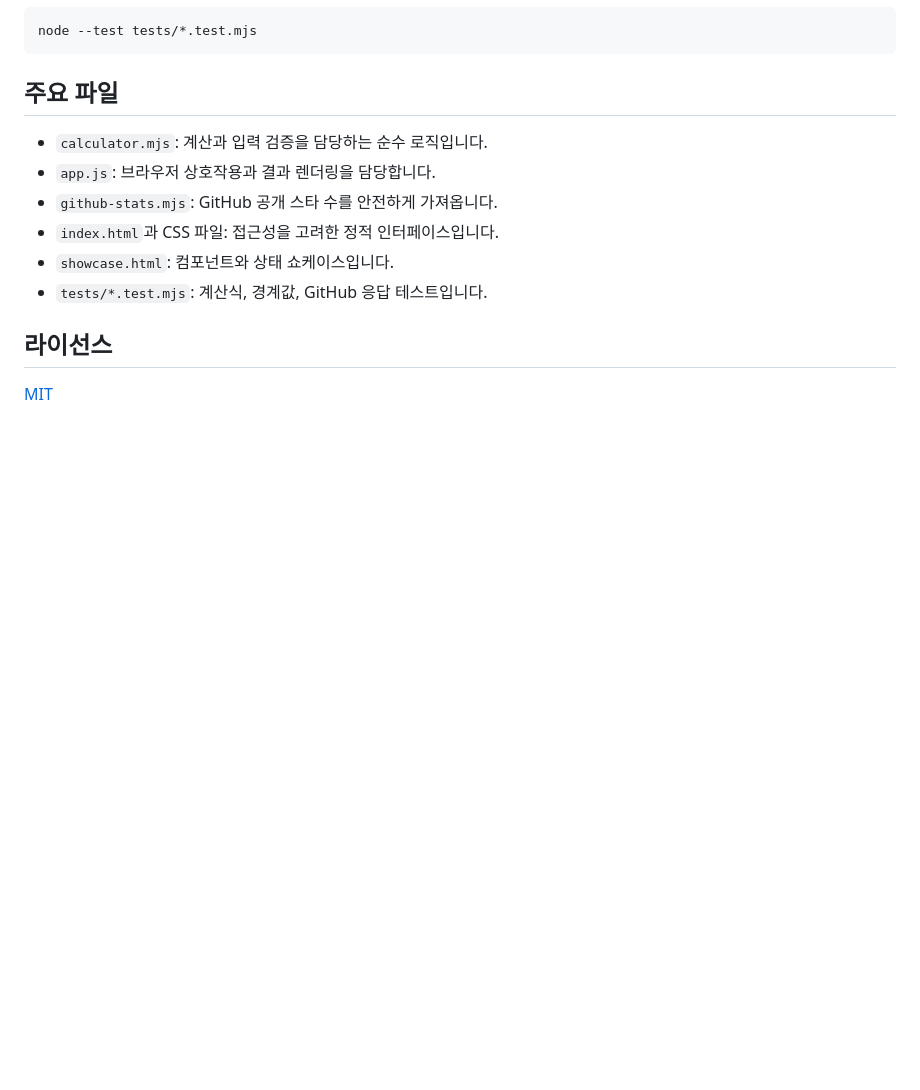
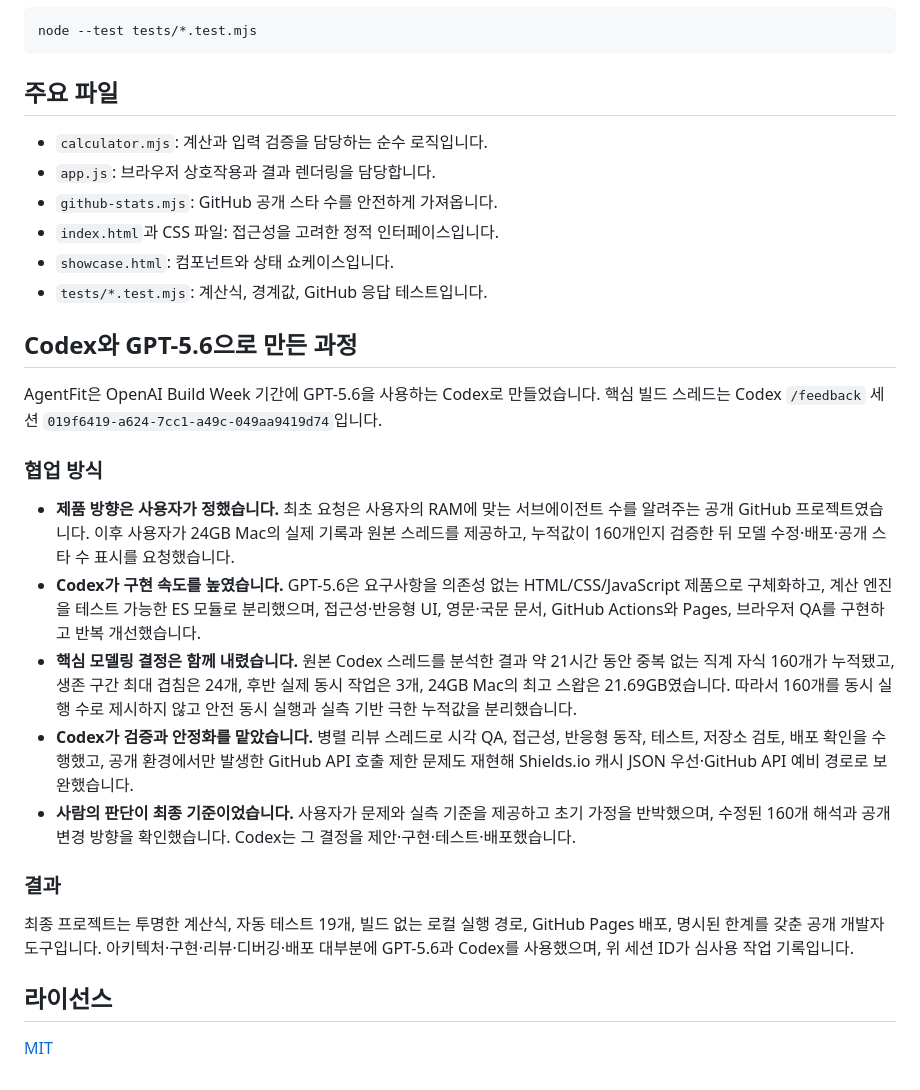
Before and after one commit to Tygb99/ram-subagent-calculator, a Markdown page: README.ko.md, the part around the change. Drawn GitHub-style; blank space fills up the shorter version.

Commit message:
Document Codex collaboration in Korean
Keep the Korean README aligned with the Build Week submission record.

```diff
--- a/README.ko.md
+++ b/README.ko.md
@@ -84,6 +84,22 @@ node --test tests/*.test.mjs
 - `showcase.html`: 컴포넌트와 상태 쇼케이스입니다.
 - `tests/*.test.mjs`: 계산식, 경계값, GitHub 응답 테스트입니다.
 
+## Codex와 GPT-5.6으로 만든 과정
+
+AgentFit은 OpenAI Build Week 기간에 GPT-5.6을 사용하는 Codex로 만들었습니다. 핵심 빌드 스레드는 Codex `/feedback` 세션 `019f6419-a624-7cc1-a49c-049aa9419d74`입니다.
+
+### 협업 방식
+
+- **제품 방향은 사용자가 정했습니다.** 최초 요청은 사용자의 RAM에 맞는 서브에이전트 수를 알려주는 공개 GitHub 프로젝트였습니다. 이후 사용자가 24GB Mac의 실제 기록과 원본 스레드를 제공하고, 누적값이 160개인지 검증한 뒤 모델 수정·배포·공개 스타 수 표시를 요청했습니다.
+- **Codex가 구현 속도를 높였습니다.** GPT-5.6은 요구사항을 의존성 없는 HTML/CSS/JavaScript 제품으로 구체화하고, 계산 엔진을 테스트 가능한 ES 모듈로 분리했으며, 접근성·반응형 UI, 영문·국문 문서, GitHub Actions와 Pages, 브라우저 QA를 구현하고 반복 개선했습니다.
+- **핵심 모델링 결정은 함께 내렸습니다.** 원본 Codex 스레드를 분석한 결과 약 21시간 동안 중복 없는 직계 자식 160개가 누적됐고, 생존 구간 최대 겹침은 24개, 후반 실제 동시 작업은 3개, 24GB Mac의 최고 스왑은 21.69GB였습니다. 따라서 160개를 동시 실행 수로 제시하지 않고 안전 동시 실행과 실측 기반 극한 누적값을 분리했습니다.
+- **Codex가 검증과 안정화를 맡았습니다.** 병렬 리뷰 스레드로 시각 QA, 접근성, 반응형 동작, 테스트, 저장소 검토, 배포 확인을 수행했고, 공개 환경에서만 발생한 GitHub API 호출 제한 문제도 재현해 Shields.io 캐시 JSON 우선·GitHub API 예비 경로로 보완했습니다.
+- **사람의 판단이 최종 기준이었습니다.** 사용자가 문제와 실측 기준을 제공하고 초기 가정을 반박했으며, 수정된 160개 해석과 공개 변경 방향을 확인했습니다. Codex는 그 결정을 제안·구현·테스트·배포했습니다.
+
+### 결과
+
+최종 프로젝트는 투명한 계산식, 자동 테스트 19개, 빌드 없는 로컬 실행 경로, GitHub Pages 배포, 명시된 한계를 갖춘 공개 개발자 도구입니다. 아키텍처·구현·리뷰·디버깅·배포 대부분에 GPT-5.6과 Codex를 사용했으며, 위 세션 ID가 심사용 작업 기록입니다.
+
 ## 라이선스
 
 [MIT](LICENSE)
```
